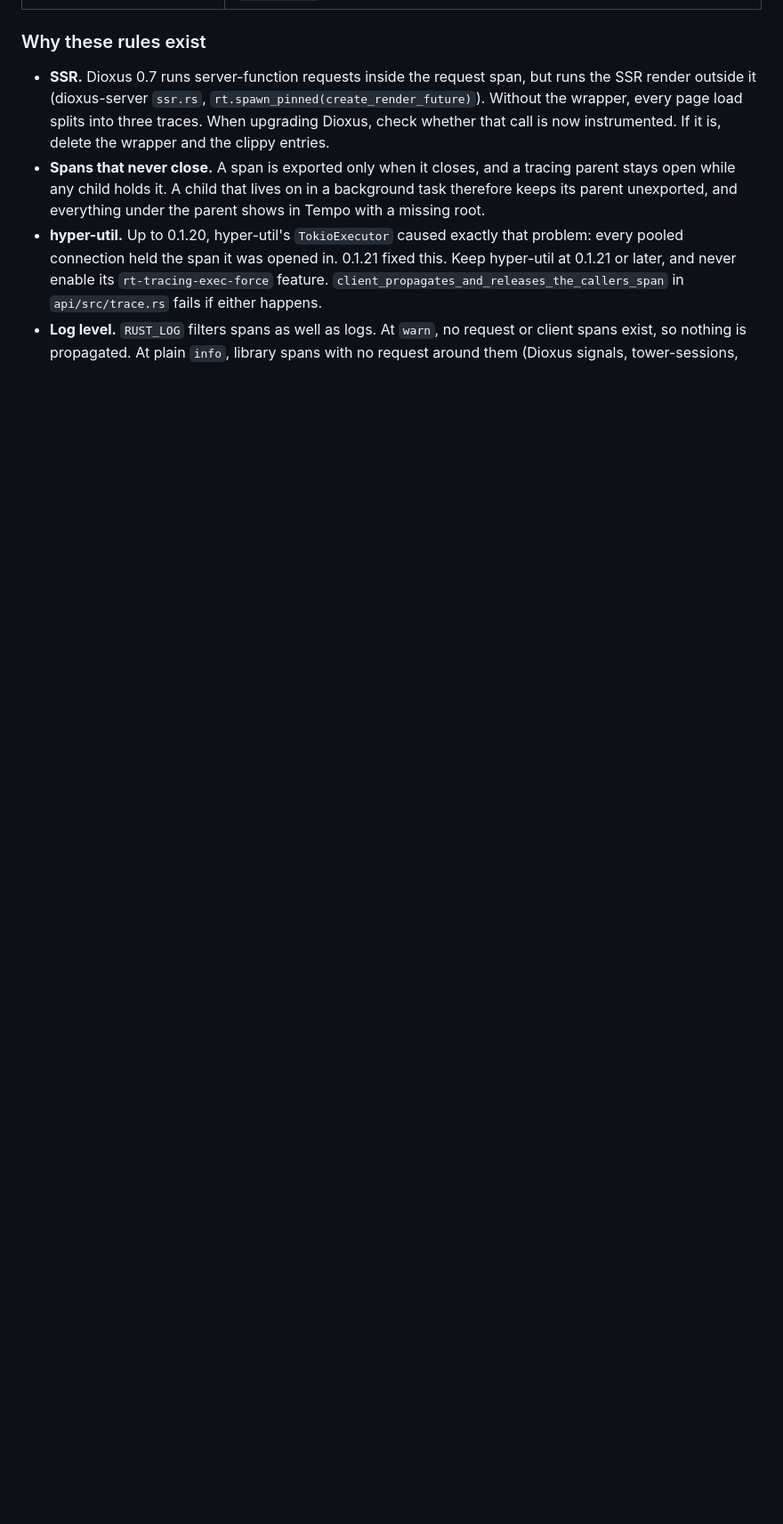
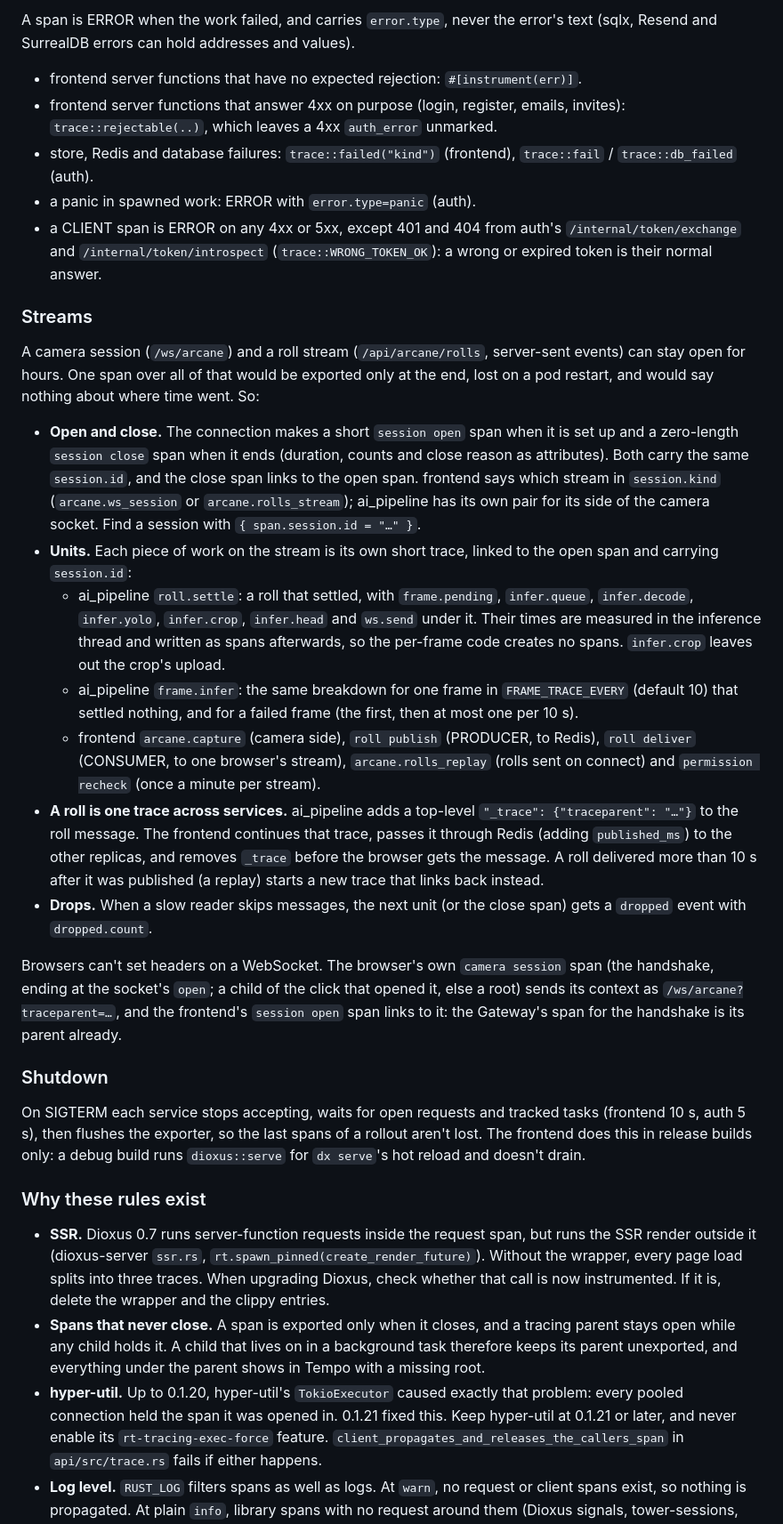
Before and after one commit to MilesStorm/website, a Markdown page: TRACING.md, the part around one of its changes. Shown at 89% size. Drawn GitHub-style; blank space fills up the shorter version.

Commit message:
TRACING.md: chokepoints, errors, streams and shutdown for all three services

```diff
--- a/TRACING.md
+++ b/TRACING.md
@@ -154,3 +166,59 @@ browser and the Gateway: the internet and Cloudflare.
+A span is ERROR when the work failed, and carries `error.type`, never the error's text (sqlx,
+Resend and SurrealDB errors can hold addresses and values).
+
+- frontend server functions that have no expected rejection: `#[instrument(err)]`.
+- frontend server functions that answer 4xx on purpose (login, register, emails, invites):
+  `trace::rejectable(..)`, which leaves a 4xx `auth_error` unmarked.
+- store, Redis and database failures: `trace::failed("kind")` (frontend), `trace::fail` /
+  `trace::db_failed` (auth).
+- a panic in spawned work: ERROR with `error.type=panic` (auth).
+- a CLIENT span is ERROR on any 4xx or 5xx, except 401 and 404 from auth's
+  `/internal/token/exchange` and `/internal/token/introspect` (`trace::WRONG_TOKEN_OK`): a wrong
+  or expired token is their normal answer.
+
+### Streams
+
+A camera session (`/ws/arcane`) and a roll stream (`/api/arcane/rolls`, server-sent events) can
+stay open for hours. One span over all of that would be exported only at the end, lost on a pod
+restart, and would say nothing about where time went. So:
+
+- **Open and close.** The connection makes a short `session open` span when it is set up and a
+  zero-length `session close` span when it ends (duration, counts and close reason as
+  attributes). Both carry the same `session.id`, and the close span links to the open span.
+  frontend says which stream in `session.kind` (`arcane.ws_session` or `arcane.rolls_stream`);
+  ai_pipeline has its own pair for its side of the camera socket. Find a session with
+  `{ span.session.id = "…" }`.
+- **Units.** Each piece of work on the stream is its own short trace, linked to the open span
+  and carrying `session.id`:
+  - ai_pipeline `roll.settle`: a roll that settled, with `frame.pending`, `infer.queue`,
+    `infer.decode`, `infer.yolo`, `infer.crop`, `infer.head` and `ws.send` under it. Their
+    times are measured in the inference thread and written as spans afterwards, so the
+    per-frame code creates no spans. `infer.crop` leaves out the crop's upload.
+  - ai_pipeline `frame.infer`: the same breakdown for one frame in `FRAME_TRACE_EVERY`
+    (default 10) that settled nothing, and for a failed frame (the first, then at most one
+    per 10 s).
+  - frontend `arcane.capture` (camera side), `roll publish` (PRODUCER, to Redis),
+    `roll deliver` (CONSUMER, to one browser's stream), `arcane.rolls_replay` (rolls sent on
+    connect) and `permission recheck` (once a minute per stream).
+- **A roll is one trace across services.** ai_pipeline adds a top-level
+  `"_trace": {"traceparent": "…"}` to the roll message. The frontend continues that trace,
+  passes it through Redis (adding `published_ms`) to the other replicas, and removes `_trace`
+  before the browser gets the message. A roll delivered more than 10 s after it was published
+  (a replay) starts a new trace that links back instead.
+- **Drops.** When a slow reader skips messages, the next unit (or the close span) gets a
+  `dropped` event with `dropped.count`.
+
+Browsers can't set headers on a WebSocket. The browser's own `camera session` span (the
+handshake, ending at the socket's `open`; a child of the click that opened it, else a root)
+sends its context as `/ws/arcane?traceparent=…`, and the frontend's `session open` span links
+to it: the Gateway's span for the handshake is its parent already.
+
+### Shutdown
+
+On SIGTERM each service stops accepting, waits for open requests and tracked tasks (frontend
+10 s, auth 5 s), then flushes the exporter, so the last spans of a rollout aren't lost. The
+frontend does this in release builds only: a debug build runs `dioxus::serve` for `dx serve`'s
+hot reload and doesn't drain.
 
 ### Why these rules exist
 
```
Also changed, not shown: other parts of TRACING.md (+34 -27 lines).
